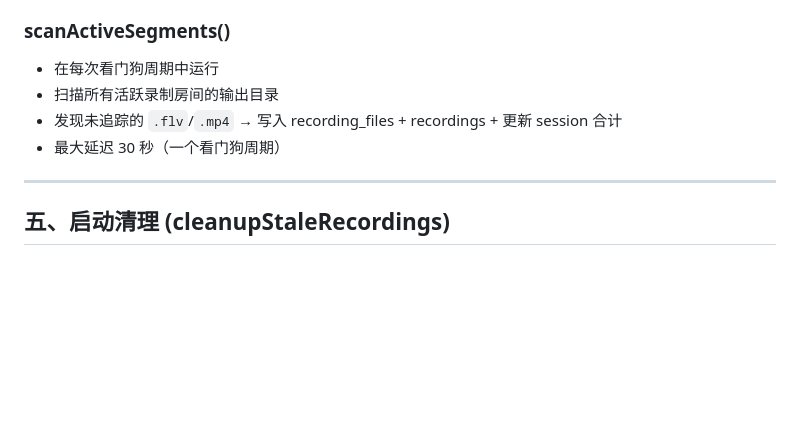
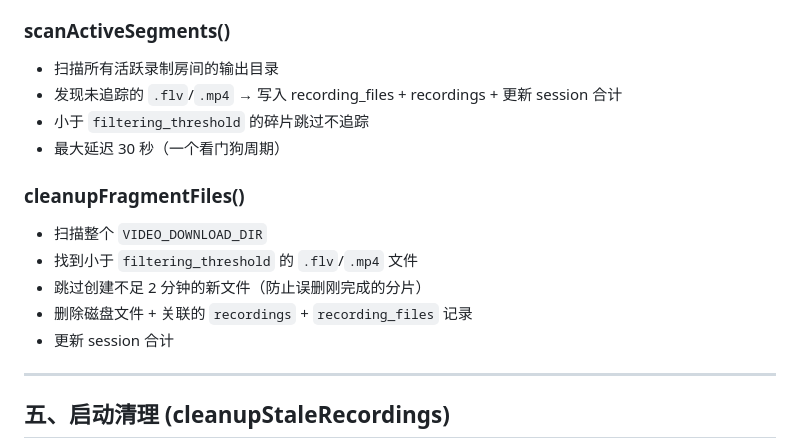
Before and after one commit to scriptsmay/live_recorder_server, a Markdown page: docs/ARCHITECTURE.md, the part around one of its changes. Drawn GitHub-style; blank space fills up the shorter version.

```diff
--- a/docs/ARCHITECTURE.md
+++ b/docs/ARCHITECTURE.md
@@ -179,10 +220,18 @@ DownloaderFactory.getActiveDownloader()
 
 ### scanActiveSegments()
 
-- 在每次看门狗周期中运行
 - 扫描所有活跃录制房间的输出目录
 - 发现未追踪的 `.flv`/`.mp4` → 写入 recording_files + recordings + 更新 session 合计
+- 小于 `filtering_threshold` 的碎片跳过不追踪
 - 最大延迟 30 秒（一个看门狗周期）
+
+### cleanupFragmentFiles()
+
+- 扫描整个 `VIDEO_DOWNLOAD_DIR`
+- 找到小于 `filtering_threshold` 的 `.flv`/`.mp4` 文件
+- 跳过创建不足 2 分钟的新文件（防止误删刚完成的分片）
+- 删除磁盘文件 + 关联的 `recordings` + `recording_files` 记录
+- 更新 session 合计
 
 ---
 
```
Also changed, not shown: other parts of docs/ARCHITECTURE.md (+43 -2 lines).
